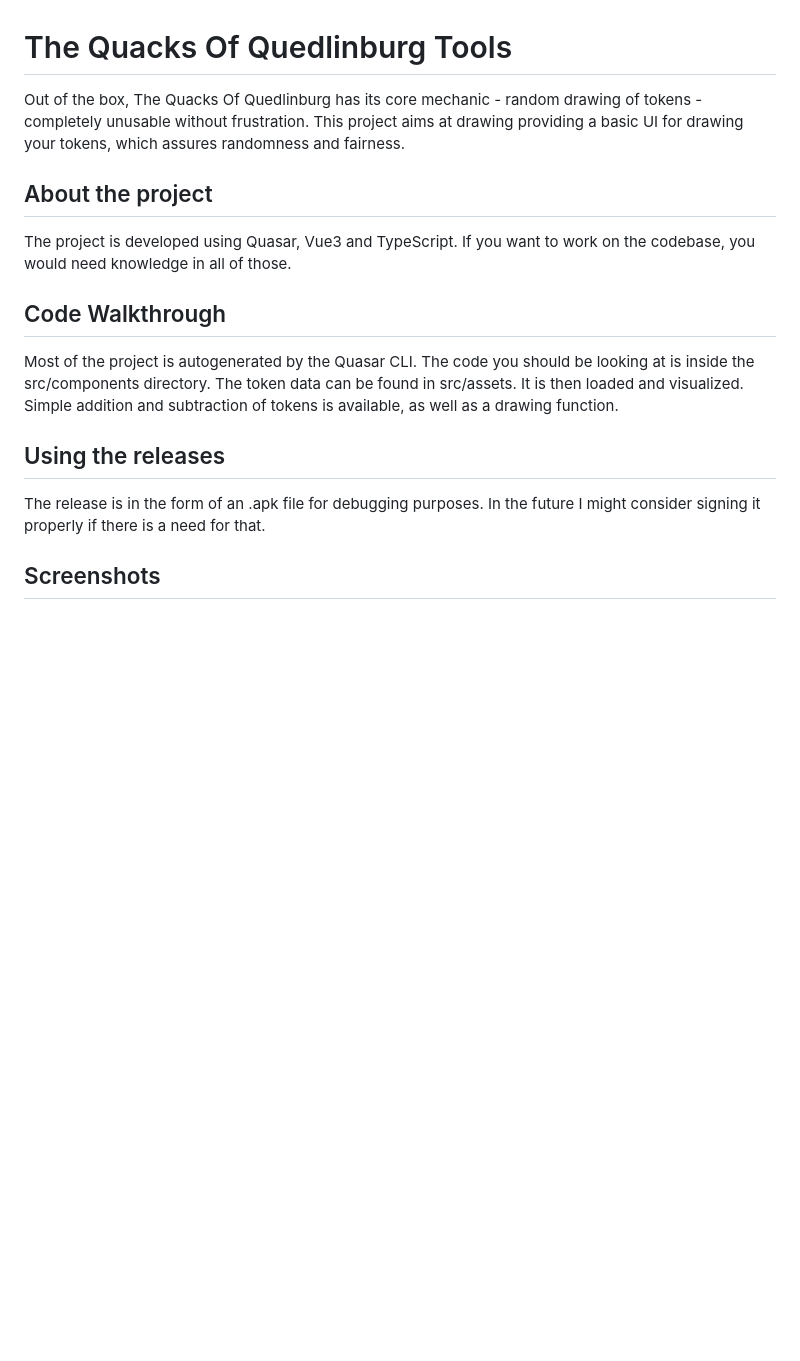
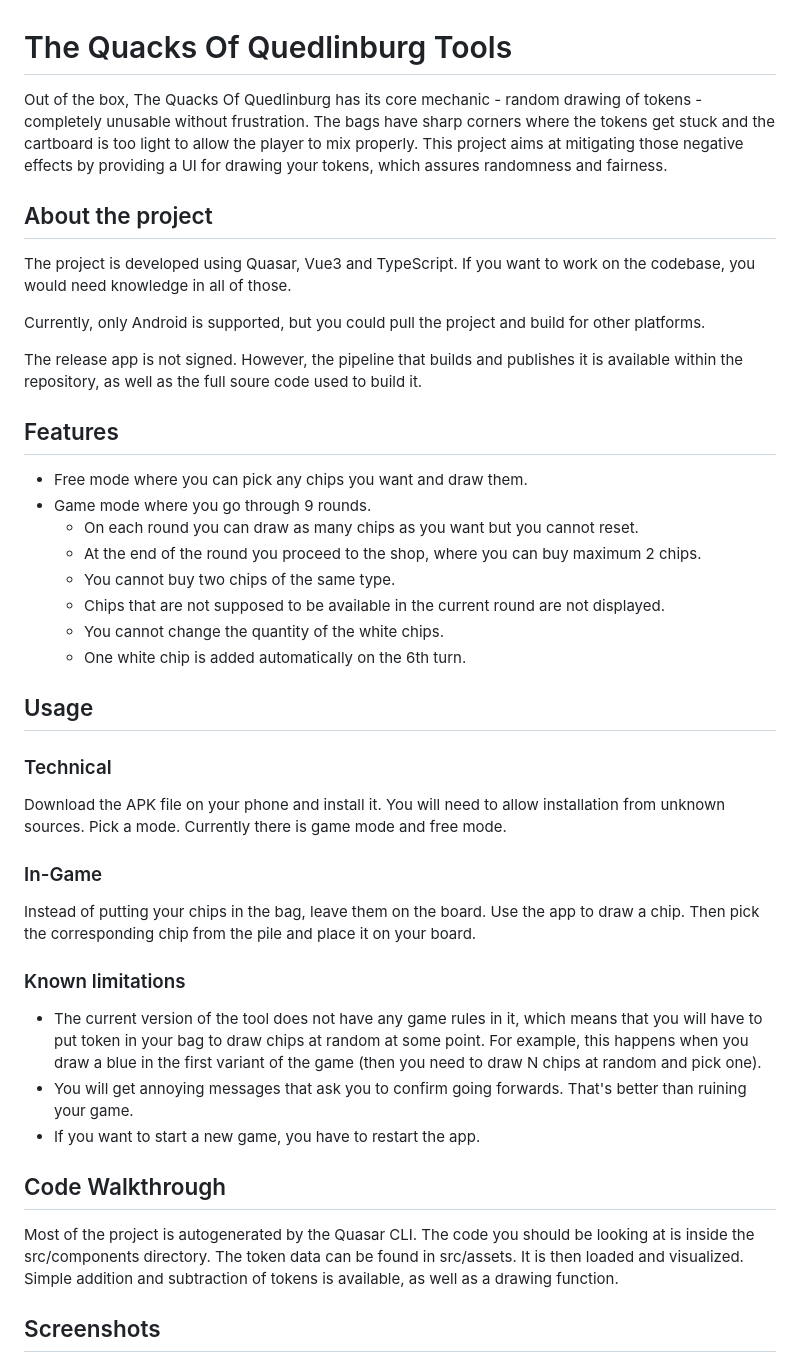
Before and after one commit to Ekscentricitet/TheQuacksOfQuedlinburgTools, a Markdown page: README.md, the part around one of its changes. GitHub-like rendering; blank space fills up the shorter version.

```diff
--- a/README.md
+++ b/README.md
@@ -1,18 +1,45 @@
 # The Quacks Of Quedlinburg Tools
 
-Out of the box, The Quacks Of Quedlinburg has its core mechanic - random drawing of tokens - completely unusable without frustration. This project aims at drawing providing a basic UI for drawing your tokens, which assures randomness and fairness.
+Out of the box, The Quacks Of Quedlinburg has its core mechanic - random drawing of tokens - completely unusable without frustration. The bags have sharp corners where the tokens get stuck and the cartboard is too light to allow the player to mix properly. This project aims at mitigating those negative effects by providing a UI for drawing your tokens, which assures randomness and fairness.
 
 ## About the project
 
 The project is developed using Quasar, Vue3 and TypeScript. If you want to work on the codebase, you would need knowledge in all of those.
 
+Currently, only Android is supported, but you could pull the project and build for other platforms.
+
+The release app is not signed. However, the pipeline that builds and publishes it is available within the repository, as well as the full soure code used to build it.
+
+## Features
+
+- Free mode where you can pick any chips you want and draw them.
+- Game mode where you go through 9 rounds.
+  - On each round you can draw as many chips as you want but you cannot reset.
+  - At the end of the round you proceed to the shop, where you can buy maximum 2 chips.
+  - You cannot buy two chips of the same type.
+  - Chips that are not supposed to be available in the current round are not displayed.
+  - You cannot change the quantity of the white chips.
+  - One white chip is added automatically on the 6th turn.
+
+## Usage
+
+### Technical
+
+Download the APK file on your phone and install it. You will need to allow installation from unknown sources. Pick a mode. Currently there is game mode and free mode.
+
+### In-Game
+
+Instead of putting your chips in the bag, leave them on the board. Use the app to draw a chip. Then pick the corresponding chip from the pile and place it on your board.
+
+### Known limitations
+
+- The current version of the tool does not have any game rules in it, which means that you will have to put token in your bag to draw chips at random at some point. For example, this happens when you draw a blue in the first variant of the game (then you need to draw N chips at random and pick one).
+- You will get annoying messages that ask you to confirm going forwards. That's better than ruining your game.
+- If you want to start a new game, you have to restart the app.
+
 ## Code Walkthrough
 
 Most of the project is autogenerated by the Quasar CLI. The code you should be looking at is inside the src/components directory. The token data can be found in src/assets. It is then loaded and visualized. Simple addition and subtraction of tokens is available, as well as a drawing function.
 
-## Using the releases
-
-The release is in the form of an .apk file for debugging purposes. In the future I might consider signing it properly if there is a need for that.
-
 ## Screenshots
 
```
Also changed, not shown: other parts of README.md (+21 -1 lines), screenshots/FreeMode.png (added), screenshots/GameMode1.png (added), screenshots/GameMode2.png (added), screenshots/GameMode3.png (added), screenshots/GameMode4.png (added), screenshots/app.png (deleted), 1 other file.
